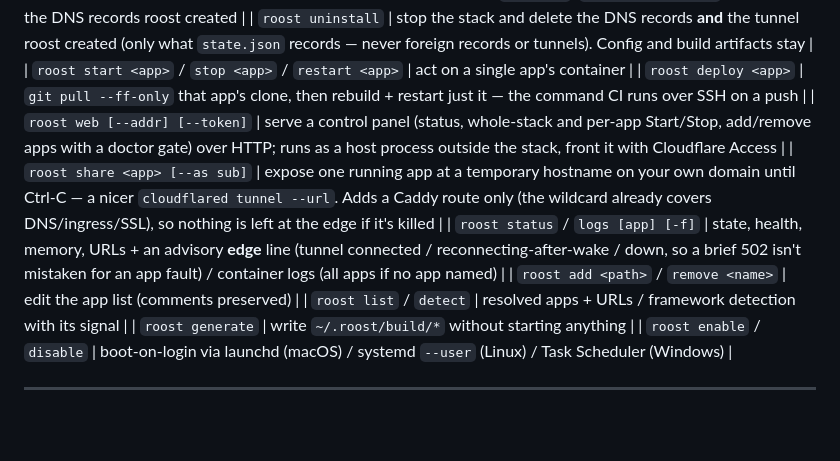
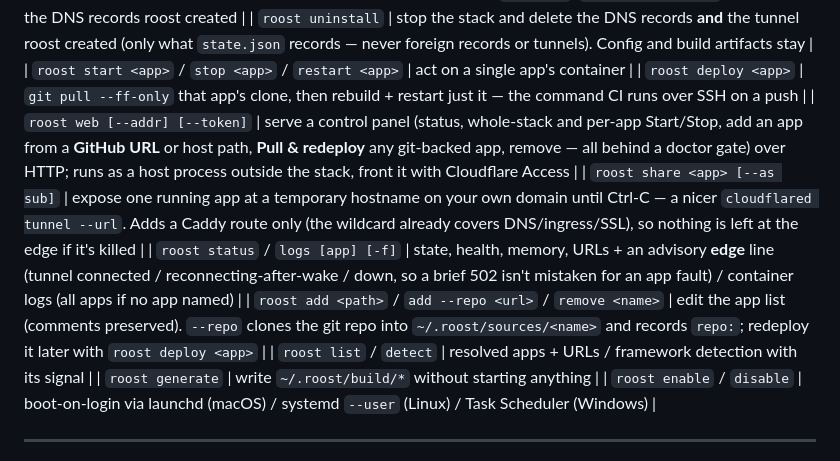
Before and after one commit to cdrrazan/Roost, a Markdown page: README.md, the part around the change. Drawn GitHub-style; blank space fills up the shorter version.

Commit message:
docs: document roost add --repo and the panel deploy button
Co-Authored-By: Claude Opus 4.8 <noreply@anthropic.com>

```diff
--- a/README.md
+++ b/README.md
@@ -443,10 +443,10 @@ mechanism as `roost enable`), and front it with Access. See the
 | `roost uninstall` | stop the stack and delete the DNS records **and** the tunnel roost created (only what `state.json` records — never foreign records or tunnels). Config and build artifacts stay |
 | `roost start <app>` / `stop <app>` / `restart <app>` | act on a single app's container |
 | `roost deploy <app>` | `git pull --ff-only` that app's clone, then rebuild + restart just it — the command CI runs over SSH on a push |
-| `roost web [--addr] [--token]` | serve a control panel (status, whole-stack and per-app Start/Stop, add/remove apps with a doctor gate) over HTTP; runs as a host process outside the stack, front it with Cloudflare Access |
+| `roost web [--addr] [--token]` | serve a control panel (status, whole-stack and per-app Start/Stop, add an app from a **GitHub URL** or host path, **Pull & redeploy** any git-backed app, remove — all behind a doctor gate) over HTTP; runs as a host process outside the stack, front it with Cloudflare Access |
 | `roost share <app> [--as sub]` | expose one running app at a temporary hostname on your own domain until Ctrl-C — a nicer `cloudflared tunnel --url`. Adds a Caddy route only (the wildcard already covers DNS/ingress/SSL), so nothing is left at the edge if it's killed |
 | `roost status` / `logs [app] [-f]` | state, health, memory, URLs + an advisory **edge** line (tunnel connected / reconnecting-after-wake / down, so a brief 502 isn't mistaken for an app fault) / container logs (all apps if no app named) |
-| `roost add <path>` / `remove <name>` | edit the app list (comments preserved) |
+| `roost add <path>` / `add --repo <url>` / `remove <name>` | edit the app list (comments preserved). `--repo` clones the git repo into `~/.roost/sources/<name>` and records `repo:`; redeploy it later with `roost deploy <app>` |
 | `roost list` / `detect` | resolved apps + URLs / framework detection with its signal |
 | `roost generate` | write `~/.roost/build/*` without starting anything |
 | `roost enable` / `disable` | boot-on-login via launchd (macOS) / systemd `--user` (Linux) / Task Scheduler (Windows) |
```
Also changed, not shown: CLAUDE.md (+4 -3 lines).
